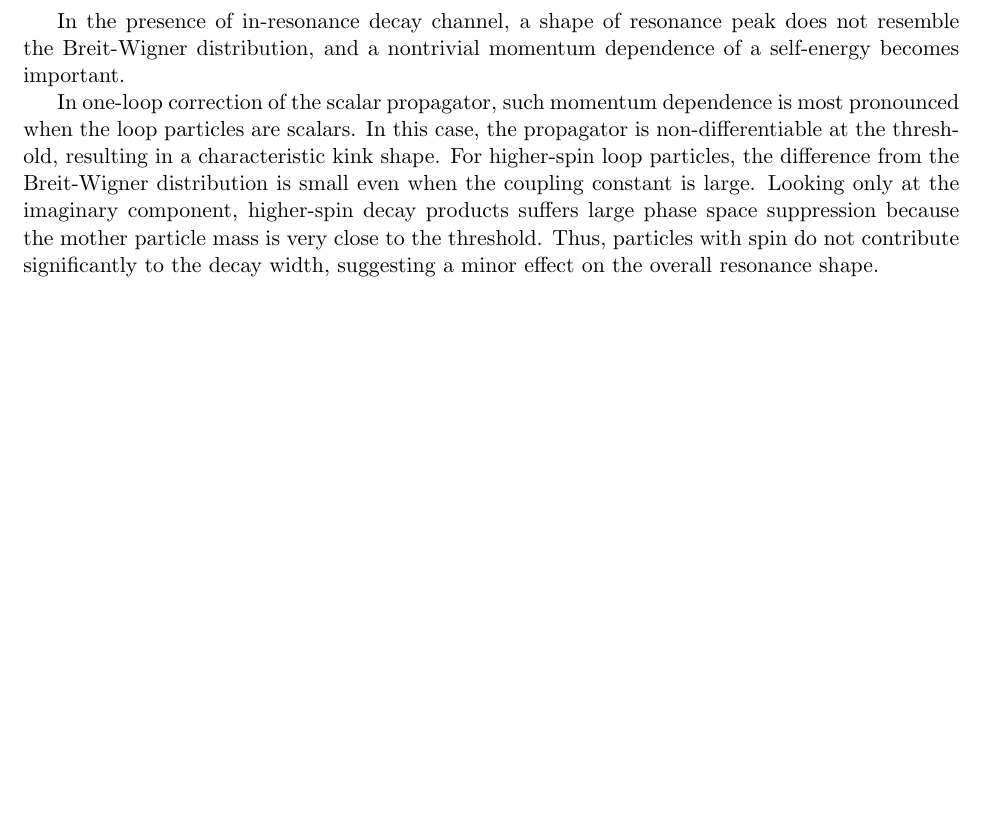
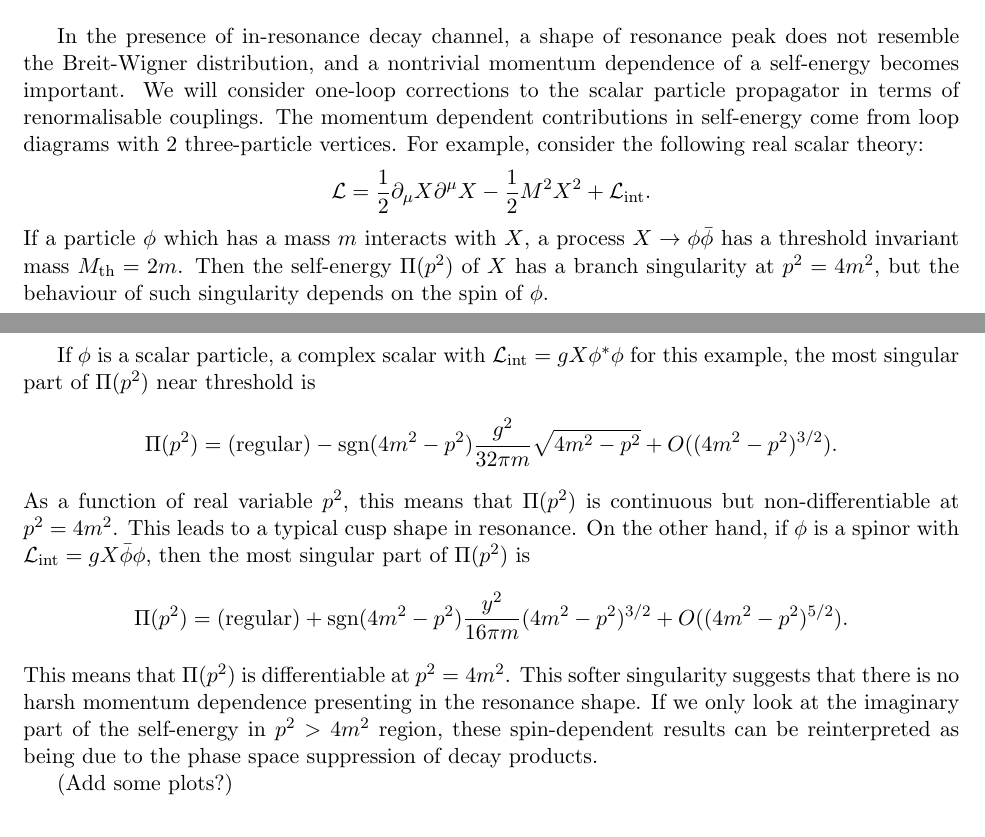
Before and after one commit to Seokhyeon-Song/Study, a LaTeX document (Higgs and SMEFT/In-resonance decay channel detection.tex): part of page 2 of 3 before the commit and two parts of pages 2 and 3 of 3 after it, the two joined at a grey line, cut so that both start at the same text, the shorter picture padded with empty space. Compiled offline with pdfLaTeX.

Commit message:
Writing 04?

```diff
--- a/Higgs and SMEFT/In-resonance decay channel detection.tex
+++ b/Higgs and SMEFT/In-resonance decay channel detection.tex
@@ -134,14 +134,24 @@
 		\label{fig:pole_structure}
 	\end{figure}
 
-	\section{}
+	\section{Resonance Shape}
 	In the presence of in-resonance decay channel, a shape of resonance peak does not resemble the Breit-Wigner distribution, and a nontrivial momentum dependence of a self-energy becomes important.
+	We will consider one-loop corrections to the scalar particle propagator in terms of renormalisable couplings.
+	The momentum dependent contributions in self-energy come from loop diagrams with 2 three-particle vertices.
+	For example, consider the following real scalar theory:
+	\[\mathcal{L}=\frac{1}{2}\partial_{\mu}X\partial^{\mu}X-\frac{1}{2}M^{2}X^{2}+\mathcal{L}_{\mathrm{int}}.\]
+	If a particle $\phi$ which has a mass $m$ interacts with $X$, a process $X\to\phi\bar{\phi}$ has a threshold invariant mass $M_{\mathrm{th}}=2m$.
+	Then the self-energy $\Pi(p^{2})$ of $X$ has a branch singularity at $p^{2}=4m^{2}$, but the behaviour of such singularity depends on the spin of $\phi$.
 
-	In one-loop correction of the scalar propagator, such momentum dependence is most pronounced when the loop particles are scalars.
-	In this case, the propagator is non-differentiable at the threshold, resulting in a characteristic kink shape.
-	For higher-spin loop particles, the difference from the Breit-Wigner distribution is small even when the coupling constant is large.
-	Looking only at the imaginary component, higher-spin decay products suffers large phase space suppression because the mother particle mass is very close to the threshold.
-	Thus, particles with spin do not contribute significantly to the decay width, suggesting a minor effect on the overall resonance shape.
+	If $\phi$ is a scalar particle, a complex scalar with $\mathcal{L}_{\mathrm{int}}=gX\phi^{\ast}\phi$ for this example, the most singular part of $\Pi(p^{2})$ near threshold is
+	\[\Pi(p^{2})=(\mathrm{regular})-\mathrm{sgn}(4m^{2}-p^{2})\frac{g^{2}}{32\pi m}\sqrt{4m^{2}-p^{2}}+O((4m^{2}-p^{2})^{3/2}).\]
+	As a function of real variable $p^{2}$, this means that $\Pi(p^{2})$ is continuous but non-differentiable at $p^{2}=4m^{2}$.
+	This leads to a typical cusp shape in resonance.
+	On the other hand, if $\phi$ is a spinor with $\mathcal{L}_{\mathrm{int}}=gX\bar{\phi}\phi$, then the most singular part of $\Pi(p^{2})$ is
+	\[\Pi(p^{2})=(\mathrm{regular})+\mathrm{sgn}(4m^{2}-p^{2})\frac{y^{2}}{16\pi m}(4m^{2}-p^{2})^{3/2}+O((4m^{2}-p^{2})^{5/2}).\]
+	This means that $\Pi(p^{2})$ is differentiable at $p^{2}=4m^{2}$.
+	This softer singularity suggests that there is no harsh momentum dependence presenting in the resonance shape.
+	If we only look at the imaginary part of the self-energy in $p^{2}>4m^{2}$ region, these spin-dependent results can be reinterpreted as being due to the phase space suppression of decay products.
 
-	이 윗부분을 그냥 제대로 Lagrangian 도입해서 다시 쓰는 게 좋을 듯. 결과도 그래프로 보여주고.
+	(Add some plots?)
 
```
Also changed, not shown: Higgs and SMEFT/In-resonance decay channel detection.pdf, Higgs and SMEFT/In-resonance decay channel detection.tex (3 more changed lines), 4 other files.
